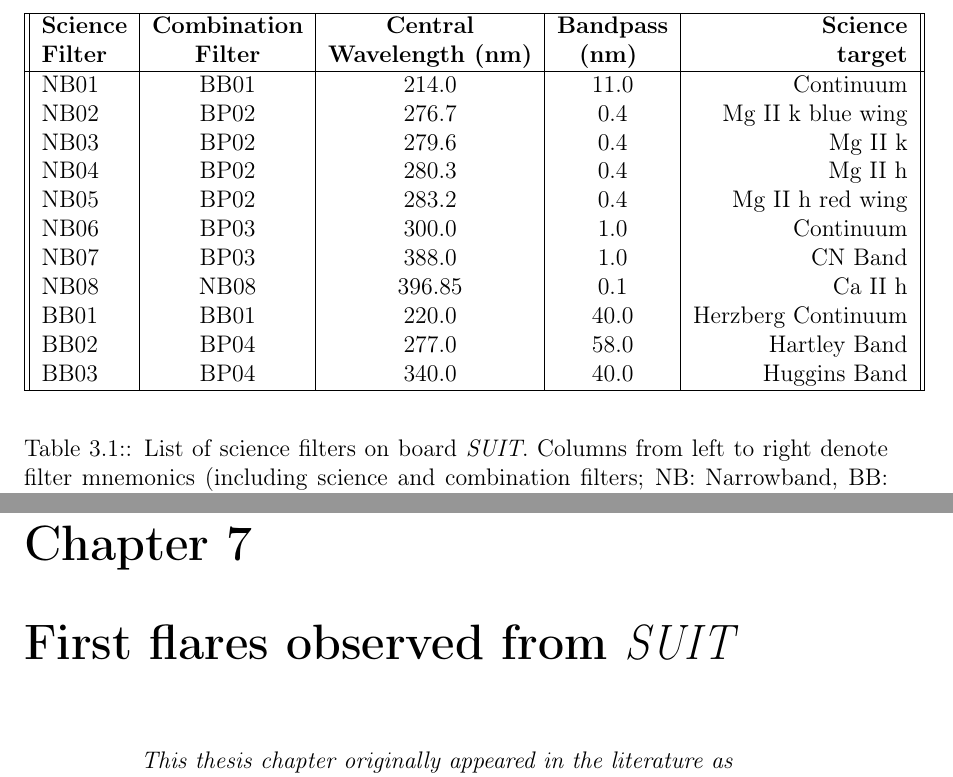
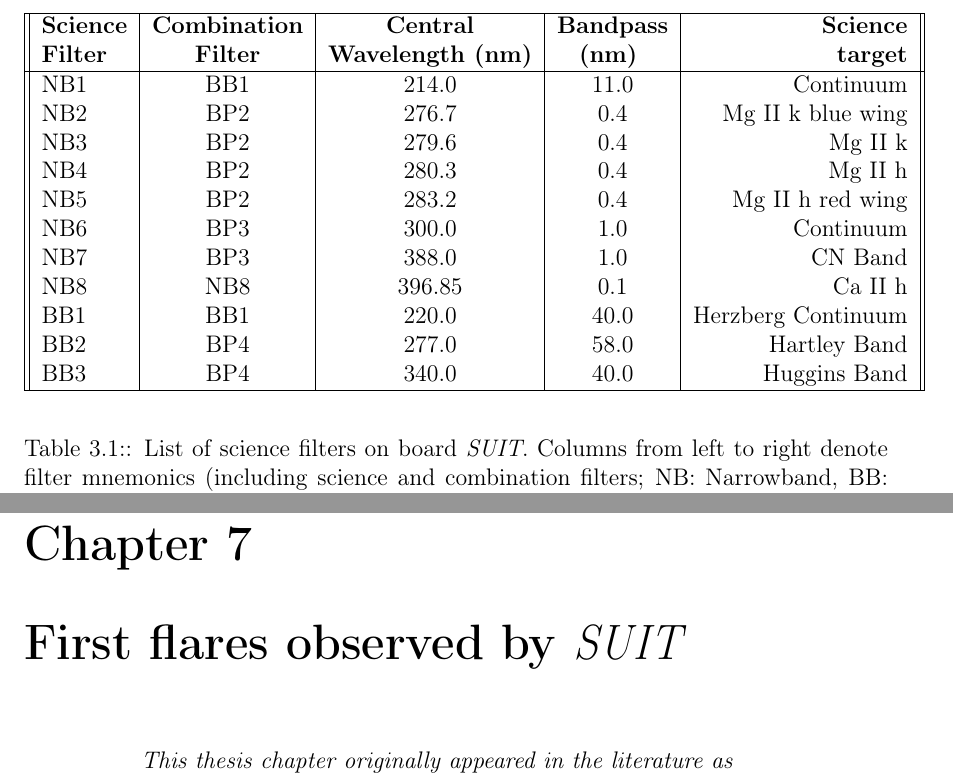
Before and after one commit to soumyaroy799/Mock_thesis_1, a LaTeX thesis (main_thesis_file.tex, which reads chapter3/ms.tex): two parts of pages 47 and 109 of 119, joined at a grey line, cut so that both start at the same text. Compiled offline with pdfLaTeX; a LaTeX package or settings file that is missing is left out.

Commit message:
Updates from Overleaf

```diff
--- a/chapter3/ms.tex
+++ b/chapter3/ms.tex
@@ -38,17 +38,17 @@
 \textbf{Science}  &	\textbf{Combination} &	\textbf{Central} & \textbf{Bandpass} &\textbf{Science} \\
 \textbf{Filter}	&	\textbf{Filter}     &	\textbf{Wavelength  (nm)}	&		\textbf{(nm)	}	   	&\textbf{target}		\\
 \hline
-NB01     & BB01 		& 214.0 		    & 11.0 		& Continuum\\
-NB02 	& BP02		& 276.7				& 0.4 		& Mg~\rm{II}~k blue wing \\
-NB03 	& BP02		& 279.6 			& 0.4 		& Mg~\rm{II}~k\\
-NB04 	& BP02		& 280.3				& 0.4 		& Mg~\rm{II}~h\\
-NB05		& BP02		& 283.2				& 0.4 		& Mg~\rm{II}~h red wing\\
-NB06 	& BP03		& 300.0 			&1.0 		& Continuum\\
-NB07 	& BP03		& 388.0				&1.0 		& CN Band\\
-NB08		& NB08		& 396.85 			& 0.1 		& Ca~\rm{II}~h\\
-BB01 	& BB01		& 220.0				& 40.0		& Herzberg Continuum \\
-BB02 	& BP04		& 277.0 			& 58.0       & Hartley Band\\
-BB03 	& BP04		& 340.0				& 40.0        & Huggins Band\\
+NB1     & BB1 		& 214.0 		    & 11.0 		& Continuum\\
+NB2 	& BP2		& 276.7				& 0.4 		& Mg~\rm{II}~k blue wing \\
+NB3 	& BP2		& 279.6 			& 0.4 		& Mg~\rm{II}~k\\
+NB4 	& BP2		& 280.3				& 0.4 		& Mg~\rm{II}~h\\
+NB5		& BP2		& 283.2				& 0.4 		& Mg~\rm{II}~h red wing\\
+NB6 	& BP3		& 300.0 			&1.0 		& Continuum\\
+NB7 	& BP3		& 388.0				&1.0 		& CN Band\\
+NB8		& NB8		& 396.85 			& 0.1 		& Ca~\rm{II}~h\\
+BB1 	& BB1		& 220.0				& 40.0		& Herzberg Continuum \\
+BB2 	& BP4		& 277.0 			& 58.0       & Hartley Band\\
+BB3 	& BP4		& 340.0				& 40.0        & Huggins Band\\
 \hline
 \end{tabular}
 \end{center}
--- a/main_thesis_file.tex
+++ b/main_thesis_file.tex
@@ -173,7 +173,7 @@ Page left intentionally blank.
 \input{./chapter6/ms.tex}
 \clearpage
 %
-\chapter{First flares observed from {\suit}}\label{c:chap7}
+\chapter{First flares observed by {\suit}}\label{c:chap7}
 \chaptermark{Solar flare energy}
 \begin{quote}
 {\em ~~~~~~~This thesis chapter originally appeared in the literature as} \\
```
Also changed, not shown: chapter2/ms.tex (+1 -1 lines), chapter7/ms.tex (added, +9 -0 lines), Figures/nphys1741_page-0002.png (added).
